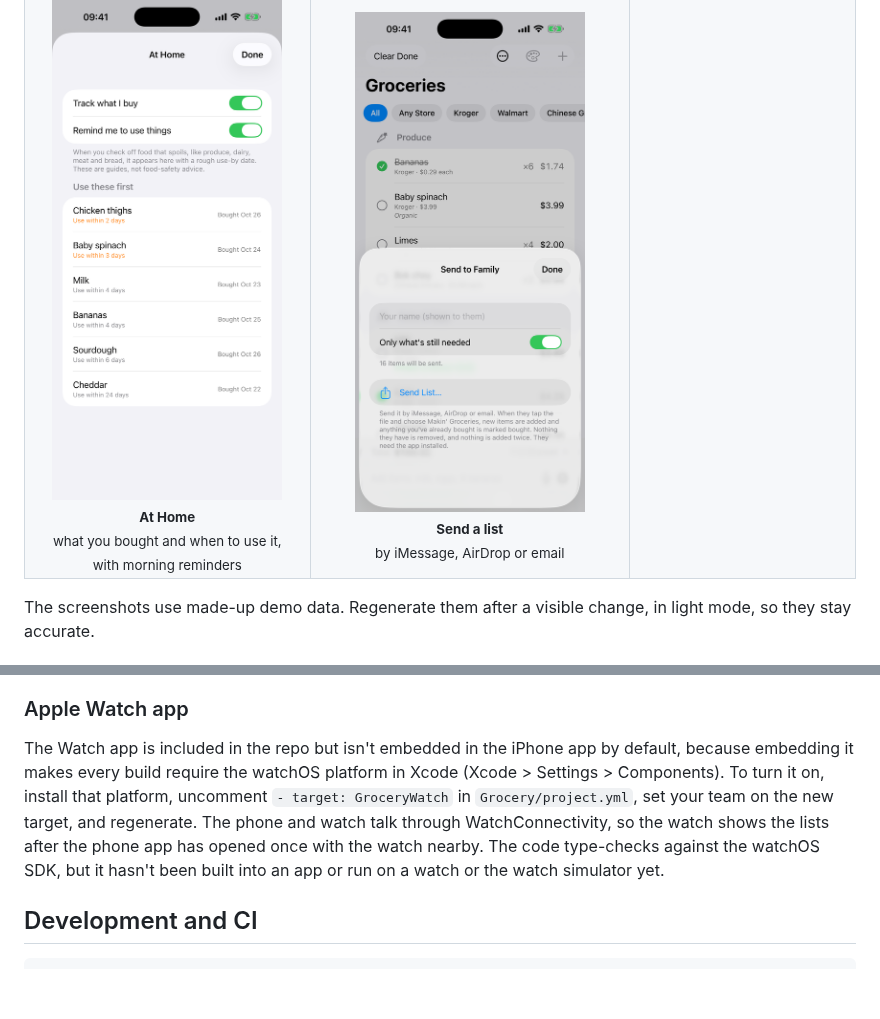
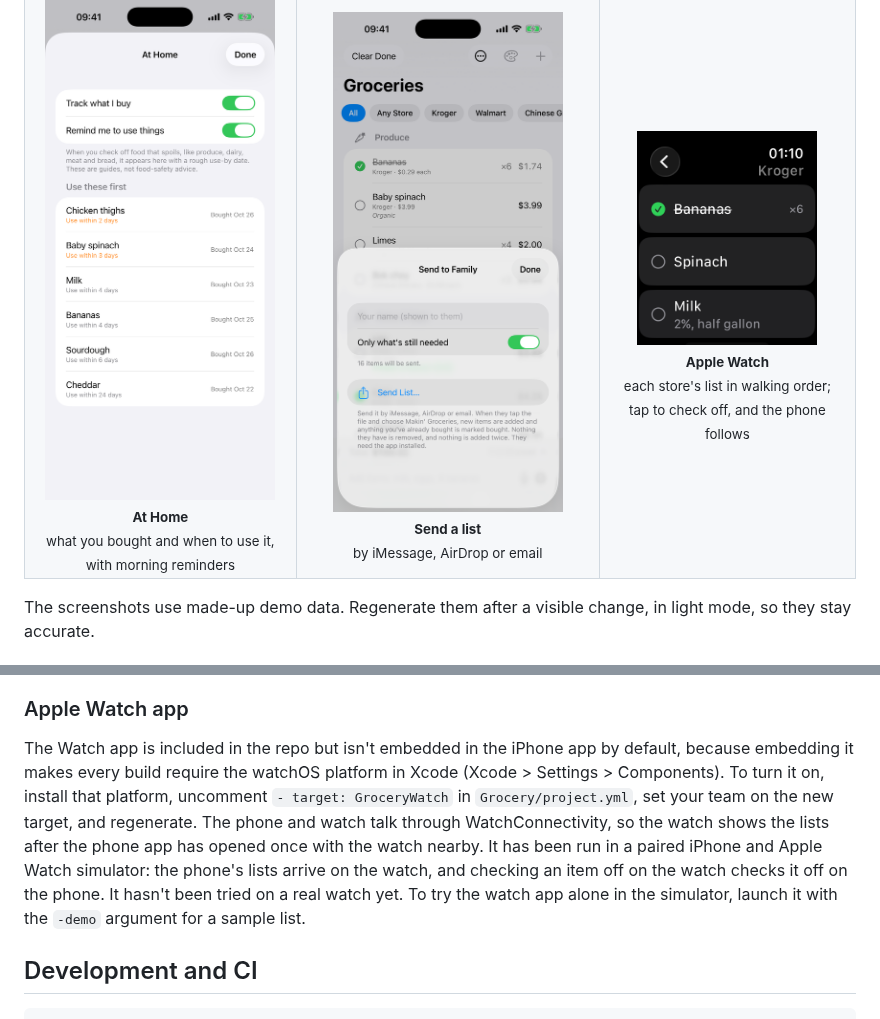
Before and after one commit to beauregardhenry/makingroceries, a Markdown page: README.md, 2 parts joined by grey strips. GitHub-like rendering; pictures changed too: docs/screenshots/watch-list.png (added); blank space fills up the shorter version.

```diff
--- a/README.md
+++ b/README.md
@@ -40,7 +40,7 @@ Requires iOS 26 and Xcode 26. Written in SwiftUI with no third-party dependencie
   <tr>
     <td align="center"><img src="docs/screenshots/at-home.png" width="230" alt="At home with use-by dates"><br><sub><b>At Home</b><br>what you bought and when to use it, with morning reminders</sub></td>
     <td align="center"><img src="docs/screenshots/family-send.png" width="230" alt="Sending a list"><br><sub><b>Send a list</b><br>by iMessage, AirDrop or email</sub></td>
-    <td></td>
+    <td align="center"><img src="docs/screenshots/watch-list.png" width="180" alt="A store's list on Apple Watch"><br><sub><b>Apple Watch</b><br>each store's list in walking order; tap to check off, and the phone follows</sub></td>
   </tr>
 </table>
 
@@ -114,7 +114,7 @@ Then regenerate and press Run. A free Apple ID is enough, but builds expire afte
 
 ### Apple Watch app
 
-The Watch app is included in the repo but isn't embedded in the iPhone app by default, because embedding it makes every build require the watchOS platform in Xcode (Xcode > Settings > Components). To turn it on, install that platform, uncomment `- target: GroceryWatch` in `Grocery/project.yml`, set your team on the new target, and regenerate. The phone and watch talk through WatchConnectivity, so the watch shows the lists after the phone app has opened once with the watch nearby. The code type-checks against the watchOS SDK, but it hasn't been built into an app or run on a watch or the watch simulator yet.
+The Watch app is included in the repo but isn't embedded in the iPhone app by default, because embedding it makes every build require the watchOS platform in Xcode (Xcode > Settings > Components). To turn it on, install that platform, uncomment `- target: GroceryWatch` in `Grocery/project.yml`, set your team on the new target, and regenerate. The phone and watch talk through WatchConnectivity, so the watch shows the lists after the phone app has opened once with the watch nearby. It has been run in a paired iPhone and Apple Watch simulator: the phone's lists arrive on the watch, and checking an item off on the watch checks it off on the phone. It hasn't been tried on a real watch yet. To try the watch app alone in the simulator, launch it with the `-demo` argument for a sample list.
 
 ## Development and CI
 
```
Also changed, not shown: 3 other files.
